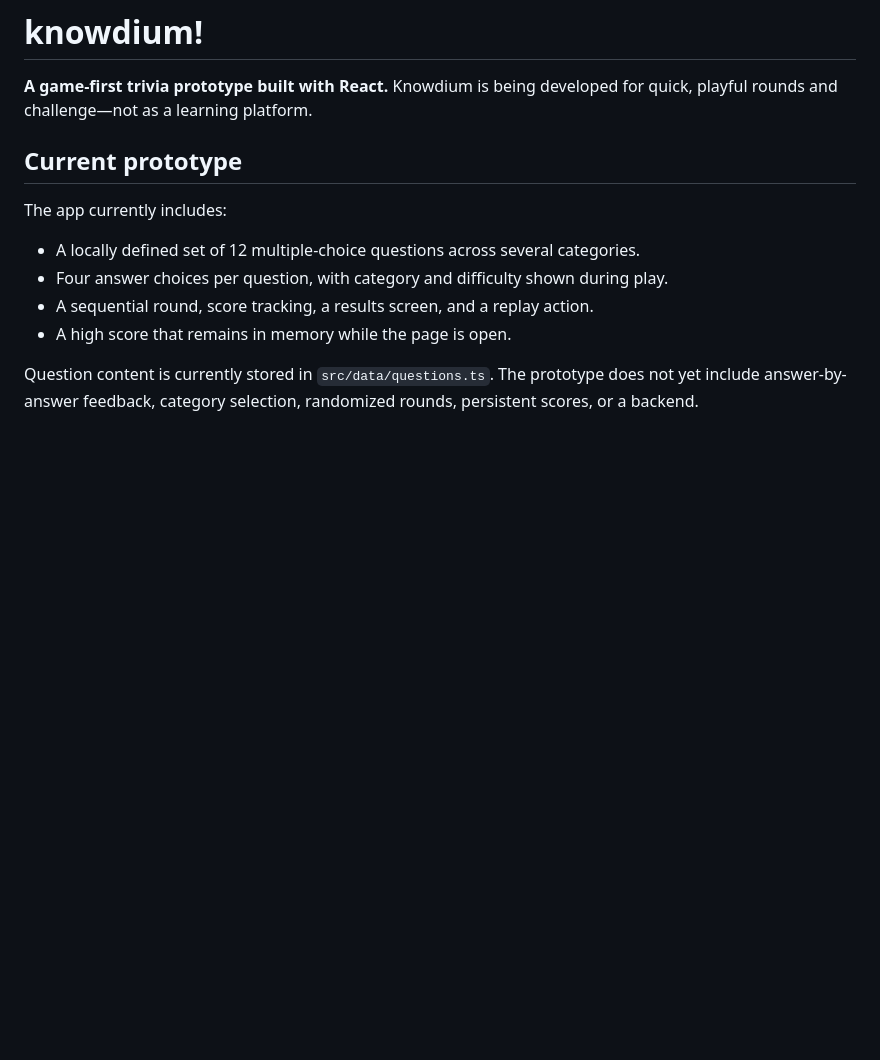
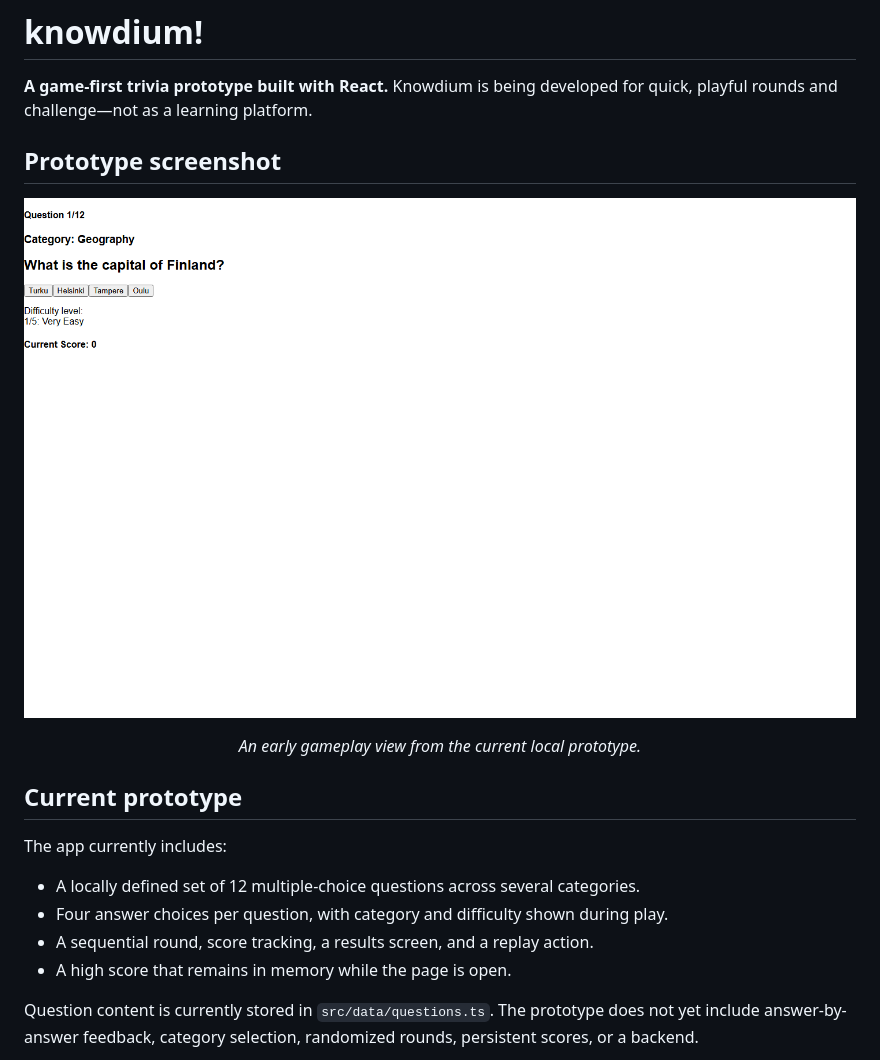
Before and after one commit to hiltunenjuho/react-quiz-game, a Markdown page: README.md, the part around the change. Rendered like a GitHub page; pictures changed too: docs/screenshots/knowdium-question.png (added); blank space fills up the shorter version.

Commit message:
feat: add prototype screenshot to README and include image file

```diff
--- a/README.md
+++ b/README.md
@@ -1,6 +1,13 @@
 # knowdium!
 
 **A game-first trivia prototype built with React.** Knowdium is being developed for quick, playful rounds and challenge—not as a learning platform.
+
+## Prototype screenshot
+
+<p align="center">
+  <img src="./docs/screenshots/knowdium-question.png" alt="Knowdium prototype showing a geography question and four answer choices" width="100%">
+</p>
+<p align="center"><em>An early gameplay view from the current local prototype.</em></p>
 
 ## Current prototype
 
```
